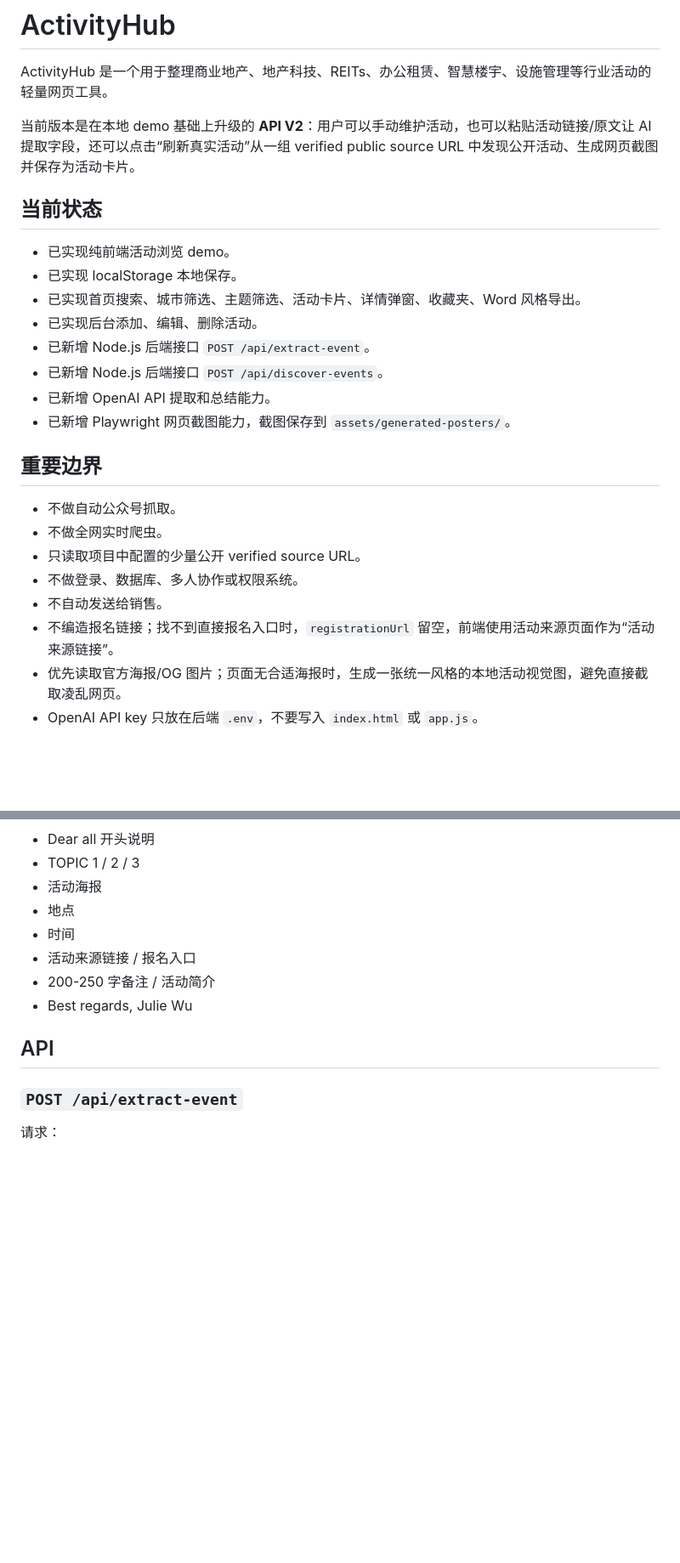
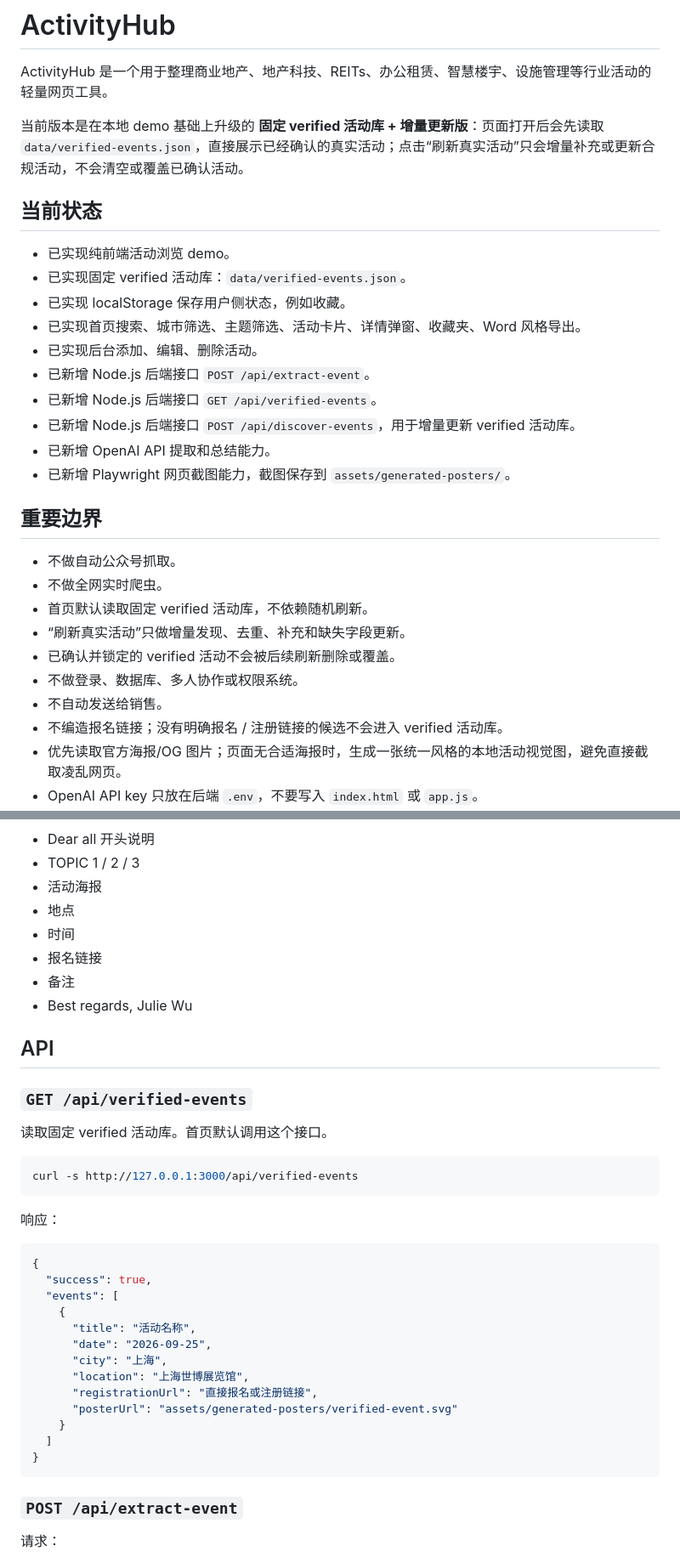
Before and after one commit to jwu6339-Julie/activityhub, a Markdown page: README.md, 2 parts joined by grey strips. Shown at 85% size. GitHub-like rendering; blank space fills up the shorter version.

````diff
--- a/README.md
+++ b/README.md
@@ -2,16 +2,18 @@
 
 ActivityHub 是一个用于整理商业地产、地产科技、REITs、办公租赁、智慧楼宇、设施管理等行业活动的轻量网页工具。
 
-当前版本是在本地 demo 基础上升级的 **API V2**：用户可以手动维护活动，也可以粘贴活动链接/原文让 AI 提取字段，还可以点击“刷新真实活动”从一组 verified public source URL 中发现公开活动、生成网页截图并保存为活动卡片。
+当前版本是在本地 demo 基础上升级的 **固定 verified 活动库 + 增量更新版**：页面打开后会先读取 `data/verified-events.json`，直接展示已经确认的真实活动；点击“刷新真实活动”只会增量补充或更新合规活动，不会清空或覆盖已确认活动。
 
 ## 当前状态
 
 - 已实现纯前端活动浏览 demo。
-- 已实现 localStorage 本地保存。
+- 已实现固定 verified 活动库：`data/verified-events.json`。
+- 已实现 localStorage 保存用户侧状态，例如收藏。
 - 已实现首页搜索、城市筛选、主题筛选、活动卡片、详情弹窗、收藏夹、Word 风格导出。
 - 已实现后台添加、编辑、删除活动。
 - 已新增 Node.js 后端接口 `POST /api/extract-event`。
-- 已新增 Node.js 后端接口 `POST /api/discover-events`。
+- 已新增 Node.js 后端接口 `GET /api/verified-events`。
+- 已新增 Node.js 后端接口 `POST /api/discover-events`，用于增量更新 verified 活动库。
 - 已新增 OpenAI API 提取和总结能力。
 - 已新增 Playwright 网页截图能力，截图保存到 `assets/generated-posters/`。
 
@@ -19,10 +21,12 @@ ActivityHub 是一个用于整理商业地产、地产科技、REITs、办公租
 
 - 不做自动公众号抓取。
 - 不做全网实时爬虫。
-- 只读取项目中配置的少量公开 verified source URL。
+- 首页默认读取固定 verified 活动库，不依赖随机刷新。
+- “刷新真实活动”只做增量发现、去重、补充和缺失字段更新。
+- 已确认并锁定的 verified 活动不会被后续刷新删除或覆盖。
 - 不做登录、数据库、多人协作或权限系统。
 - 不自动发送给销售。
-- 不编造报名链接；找不到直接报名入口时，`registrationUrl` 留空，前端使用活动来源页面作为“活动来源链接”。
+- 不编造报名链接；没有明确报名 / 注册链接的候选不会进入 verified 活动库。
 - 优先读取官方海报/OG 图片；页面无合适海报时，生成一张统一风格的本地活动视觉图，避免直接截取凌乱网页。
 - OpenAI API key 只放在后端 `.env`，不要写入 `index.html` 或 `app.js`。
 - AI 只辅助提取和填表，最终保存、收藏和导出仍由用户人工确认。
@@ -140,11 +149,37 @@ V2 仍然使用 localStorage 保存前端活动数据，不使用数据库。
 - 活动海报
 - 地点
 - 时间
-- 活动来源链接 / 报名入口
-- 200-250 字备注 / 活动简介
+- 报名链接
+- 备注
 - Best regards, Julie Wu
 
 ## API
+
+### `GET /api/verified-events`
+
+读取固定 verified 活动库。首页默认调用这个接口。
+
+```bash
+curl -s http://127.0.0.1:3000/api/verified-events
+```
+
+响应：
+
+```json
+{
+  "success": true,
+  "events": [
+    {
+      "title": "活动名称",
+      "date": "2026-09-25",
+      "city": "上海",
+      "location": "上海世博展览馆",
+      "registrationUrl": "直接报名或注册链接",
+      "posterUrl": "assets/generated-posters/verified-event.svg"
+    }
+  ]
+}
+```
 
 ### `POST /api/extract-event`
 
````
Also changed, not shown: other parts of README.md (+16 -9 lines).
